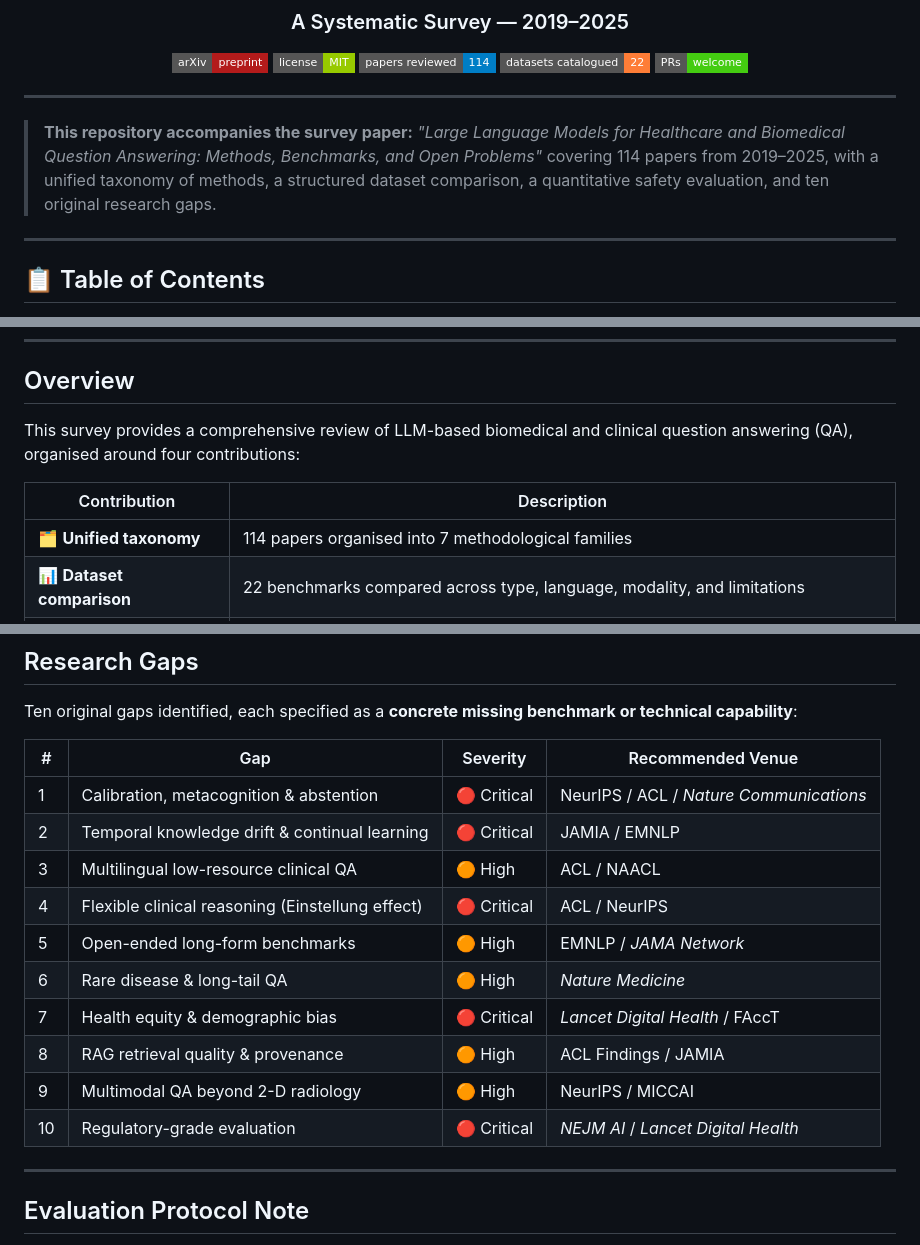
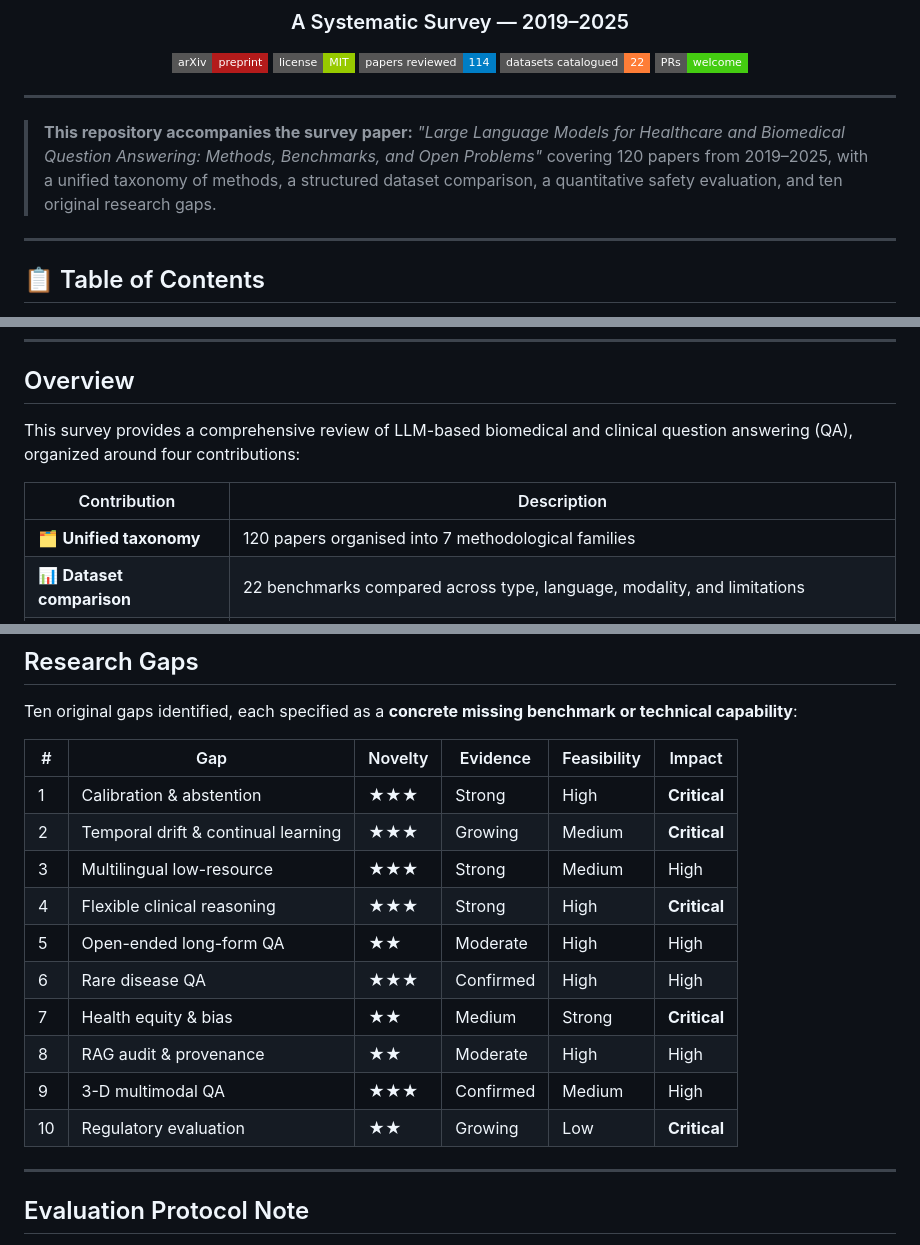
Before and after one commit to Madjeisah/LLM4ClinicalnBiomedicalQA, a Markdown page: README.md, 3 parts joined by grey strips. Rendered like a GitHub page; badges without logos.

```diff
--- a/README.md
+++ b/README.md
@@ -14,7 +14,7 @@
 ---
 
 > **This repository accompanies the survey paper:** *"Large Language Models for Healthcare and Biomedical Question Answering: Methods, Benchmarks, and Open Problems"*
-> covering 114 papers from 2019–2025, with a unified taxonomy of methods, a structured dataset comparison, a quantitative safety evaluation, and ten original research gaps.
+> covering 120 papers from 2019–2025, with a unified taxonomy of methods, a structured dataset comparison, a quantitative safety evaluation, and ten original research gaps.
 
 ---
 
@@ -37,11 +37,11 @@
 
 ## Overview
 
-This survey provides a comprehensive review of LLM-based biomedical and clinical question answering (QA), organised around four contributions:
+This survey provides a comprehensive review of LLM-based biomedical and clinical question answering (QA), organized around four contributions:
 
 | Contribution | Description |
 |---|---|
-| 🗂️ **Unified taxonomy** | 114 papers organised into 7 methodological families |
+| 🗂️ **Unified taxonomy** | 120 papers organised into 7 methodological families |
 | 📊 **Dataset comparison** | 22 benchmarks compared across type, language, modality, and limitations |
 | 🔒 **Safety evaluation** | Quantitative evidence on hallucination, calibration, temporal drift, and demographic bias |
 | 🔭 **Research gaps** | 10 original gaps, each specified as a concrete missing benchmark or capability |
@@ -194,18 +194,18 @@ Temporal drift:                    Asymmetric — high guideline endorsement, lo
 
 Ten original gaps identified, each specified as a **concrete missing benchmark or technical capability**:
 
-| # | Gap | Severity | Recommended Venue |
-|---|---|---|---|
-| 1 | Calibration, metacognition & abstention | 🔴 Critical | NeurIPS / ACL / *Nature Communications* |
-| 2 | Temporal knowledge drift & continual learning | 🔴 Critical | JAMIA / EMNLP |
-| 3 | Multilingual low-resource clinical QA | 🟠 High | ACL / NAACL |
-| 4 | Flexible clinical reasoning (Einstellung effect) | 🔴 Critical | ACL / NeurIPS |
-| 5 | Open-ended long-form benchmarks | 🟠 High | EMNLP / *JAMA Network* |
-| 6 | Rare disease & long-tail QA | 🟠 High | *Nature Medicine* |
-| 7 | Health equity & demographic bias | 🔴 Critical | *Lancet Digital Health* / FAccT |
-| 8 | RAG retrieval quality & provenance | 🟠 High | ACL Findings / JAMIA |
-| 9 | Multimodal QA beyond 2-D radiology | 🟠 High | NeurIPS / MICCAI |
-| 10 | Regulatory-grade evaluation | 🔴 Critical | *NEJM AI* / *Lancet Digital Health* |
+| # | Gap | Novelty | Evidence | Feasibility | Impact |
+|---|-----|---------|----------|-------------|--------|
+| 1 | Calibration & abstention | ★★★ | Strong | High | **Critical** |
+| 2 | Temporal drift & continual learning | ★★★ | Growing | Medium | **Critical** |
+| 3 | Multilingual low-resource | ★★★ | Strong | Medium | High |
+| 4 | Flexible clinical reasoning | ★★★ | Strong | High | **Critical** |
+| 5 | Open-ended long-form QA | ★★ | Moderate | High | High |
+| 6 | Rare disease QA | ★★★ | Confirmed | High | High |
+| 7 | Health equity & bias | ★★ | Medium | Strong | **Critical** |
+| 8 | RAG audit & provenance | ★★ | Moderate | High | High |
+| 9 | 3-D multimodal QA | ★★★ | Confirmed | Medium | High |
+| 10 | Regulatory evaluation | ★★ | Growing | Low | **Critical** |
 
 ---
 
```
